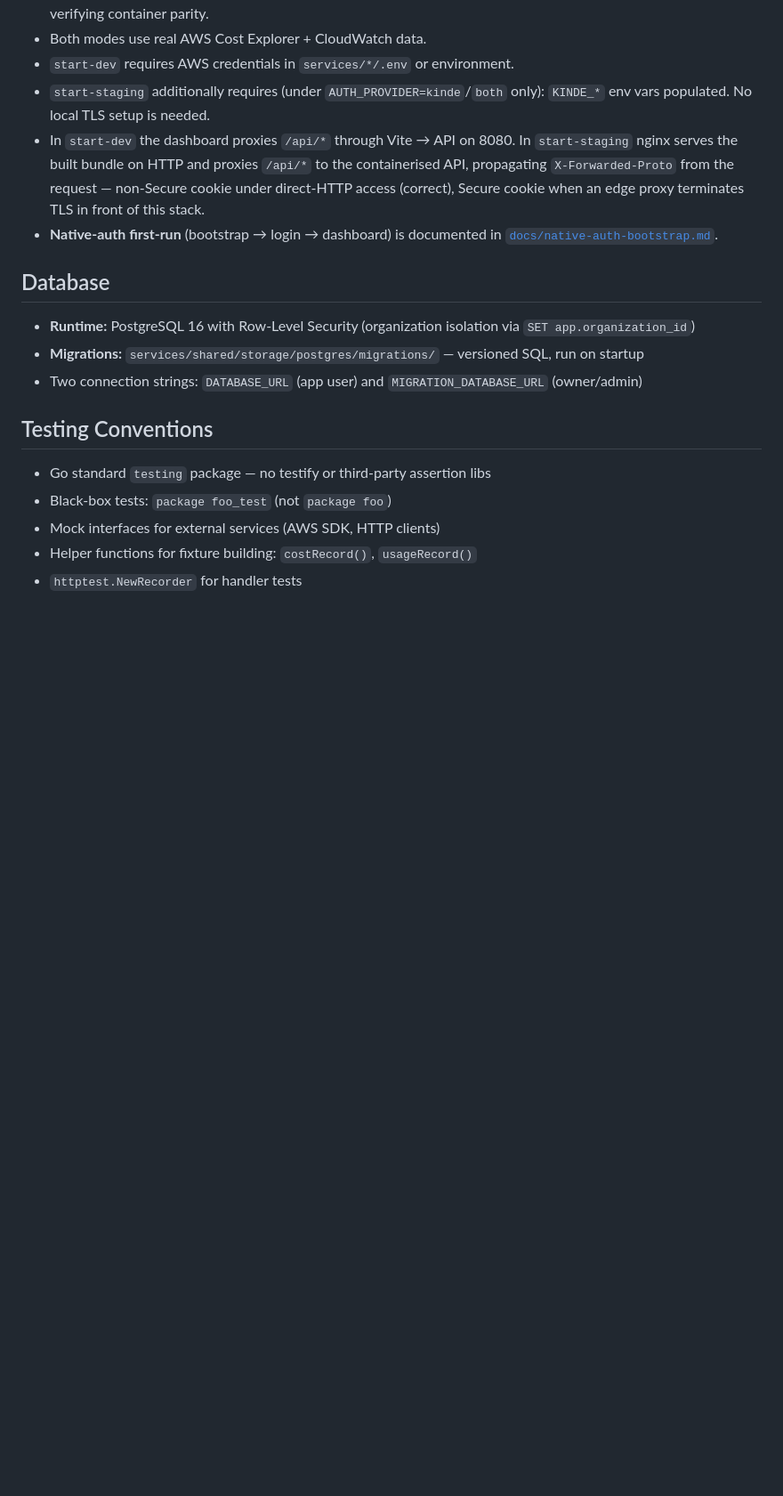
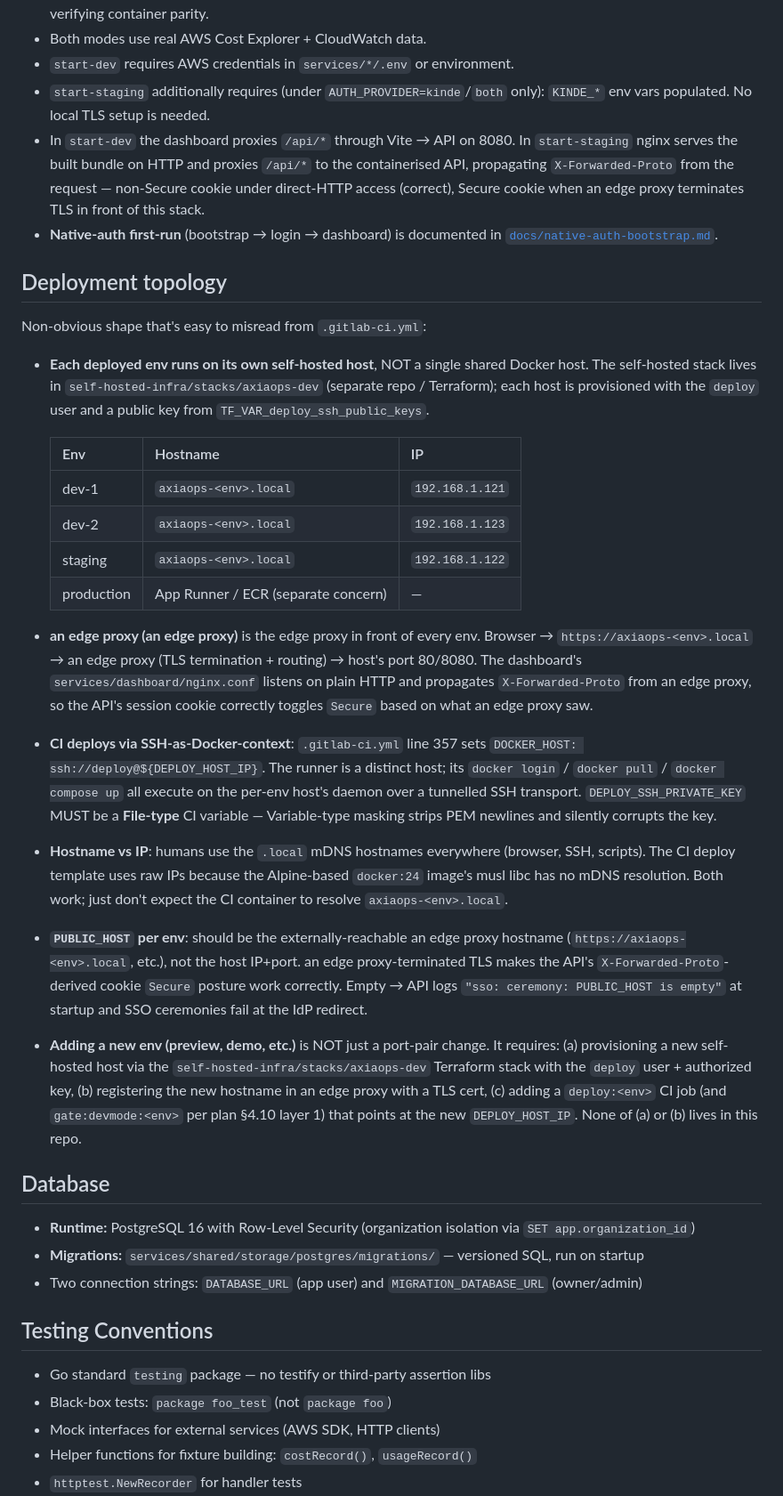
Before and after one commit to ahmd-soliman/axiaops, a Markdown page: CLAUDE.md, the part around the change. Shown at 89% size. GitHub-like rendering; blank space fills up the shorter version.

Commit message:
docs(claude): document deployment topology — self-hosted per-env hosts + an edge proxy edge proxy
Captures the non-obvious shape that's easy to misread from .gitlab-ci.yml:

- Each deployed env (dev-1, dev-2, staging) runs on its OWN self-hosted host,
  not a shared Docker daemon. Provisioned via self-hosted-infra/stacks/
  axiaops-dev (separate repo / Terraform), each host has its own `deploy`
  user authorized via TF_VAR_deploy_ssh_public_keys.

- IP / hostname mapping table:
    dev-1    axiaops-<env>.local    192.168.1.121
    dev-2    axiaops-<env>.local    192.168.1.123
    staging  axiaops-<env>.local  192.168.1.122
    production = App Runner / ECR (separate)

- an edge proxy (an edge proxy) is the edge proxy fronting every env.
  Browser → https://axiaops-<env>.local → an edge proxy (TLS termination + routing)
  → host's port 80/8080. The dashboard nginx.conf comment about "edge
  proxy in every environment" was literal — an edge proxy is that edge proxy.

- CI deploys via SSH-as-Docker-context: DOCKER_HOST=ssh://deploy@<ip>.
  DEPLOY_SSH_PRIVATE_KEY must be File-type (Variable-type strips PEM
  newlines and silently corrupts the key — symptom is `Permission denied
  (publickey,password)` after the docker.example.com placeholder URL).

- Hostname vs IP: humans use .local mDNS hostnames; the CI deploy
  template uses raw IPs because the Alpine-based docker:24 image's musl
  libc has no mDNS resolution.

- PUBLIC_HOST per env should be the an edge proxy hostname (e.g.
  https://axiaops-<env>.local), not host:port. an edge proxy-terminated TLS makes
  the API's X-Forwarded-Proto-derived cookie Secure flag work correctly.

- Adding a new env (preview, demo, etc.) requires (a) provisioning a new
  self-hosted host via the Terraform stack, (b) registering the hostname in
  an edge proxy with a TLS cert, (c) adding a deploy:<env> CI job + a
  gate:devmode:<env> per plan §4.10 layer 1. (a) and (b) live outside
  this repo; only (c) is a yaml change here.

This was being inferred from line-by-line CI reads on every cycle;
pinning it in CLAUDE.md so future contributors (and future-me) don't
re-discover it the hard way.

```diff
--- a/CLAUDE.md
+++ b/CLAUDE.md
@@ -49,6 +49,29 @@ make test-integration   # Spins up an isolated docker-compose stack (postgres, r
 - `start-staging` additionally requires (under `AUTH_PROVIDER=kinde`/`both` only): `KINDE_*` env vars populated. No local TLS setup is needed.
 - In `start-dev` the dashboard proxies `/api/*` through Vite → API on 8080. In `start-staging` nginx serves the built bundle on HTTP and proxies `/api/*` to the containerised API, propagating `X-Forwarded-Proto` from the request — non-Secure cookie under direct-HTTP access (correct), Secure cookie when an edge proxy terminates TLS in front of this stack.
 - **Native-auth first-run** (bootstrap → login → dashboard) is documented in [`docs/native-auth-bootstrap.md`](docs/native-auth-bootstrap.md).
+
+## Deployment topology
+
+Non-obvious shape that's easy to misread from `.gitlab-ci.yml`:
+
+- **Each deployed env runs on its own self-hosted host**, NOT a single shared Docker host. The self-hosted stack lives in `self-hosted-infra/stacks/axiaops-dev` (separate repo / Terraform); each host is provisioned with the `deploy` user and a public key from `TF_VAR_deploy_ssh_public_keys`.
+
+  | Env | Hostname | IP |
+  |---|---|---|
+  | dev-1 | `axiaops-<env>.local` | `192.168.1.121` |
+  | dev-2 | `axiaops-<env>.local` | `192.168.1.123` |
+  | staging | `axiaops-<env>.local` | `192.168.1.122` |
+  | production | App Runner / ECR (separate concern) | — |
+
+- **an edge proxy (an edge proxy)** is the edge proxy in front of every env. Browser → `https://axiaops-<env>.local` → an edge proxy (TLS termination + routing) → host's port 80/8080. The dashboard's `services/dashboard/nginx.conf` listens on plain HTTP and propagates `X-Forwarded-Proto` from an edge proxy, so the API's session cookie correctly toggles `Secure` based on what an edge proxy saw.
+
+- **CI deploys via SSH-as-Docker-context**: `.gitlab-ci.yml` line 357 sets `DOCKER_HOST: ssh://deploy@${DEPLOY_HOST_IP}`. The runner is a distinct host; its `docker login` / `docker pull` / `docker compose up` all execute on the per-env host's daemon over a tunnelled SSH transport. `DEPLOY_SSH_PRIVATE_KEY` MUST be a **File-type** CI variable — Variable-type masking strips PEM newlines and silently corrupts the key.
+
+- **Hostname vs IP**: humans use the `.local` mDNS hostnames everywhere (browser, SSH, scripts). The CI deploy template uses raw IPs because the Alpine-based `docker:24` image's musl libc has no mDNS resolution. Both work; just don't expect the CI container to resolve `axiaops-<env>.local`.
+
+- **`PUBLIC_HOST` per env**: should be the externally-reachable an edge proxy hostname (`https://axiaops-<env>.local`, etc.), not the host IP+port. an edge proxy-terminated TLS makes the API's `X-Forwarded-Proto`-derived cookie `Secure` posture work correctly. Empty → API logs `"sso: ceremony: PUBLIC_HOST is empty"` at startup and SSO ceremonies fail at the IdP redirect.
+
+- **Adding a new env (preview, demo, etc.)** is NOT just a port-pair change. It requires: (a) provisioning a new self-hosted host via the `self-hosted-infra/stacks/axiaops-dev` Terraform stack with the `deploy` user + authorized key, (b) registering the new hostname in an edge proxy with a TLS cert, (c) adding a `deploy:<env>` CI job (and `gate:devmode:<env>` per plan §4.10 layer 1) that points at the new `DEPLOY_HOST_IP`. None of (a) or (b) lives in this repo.
 
 ## Database
 
```
